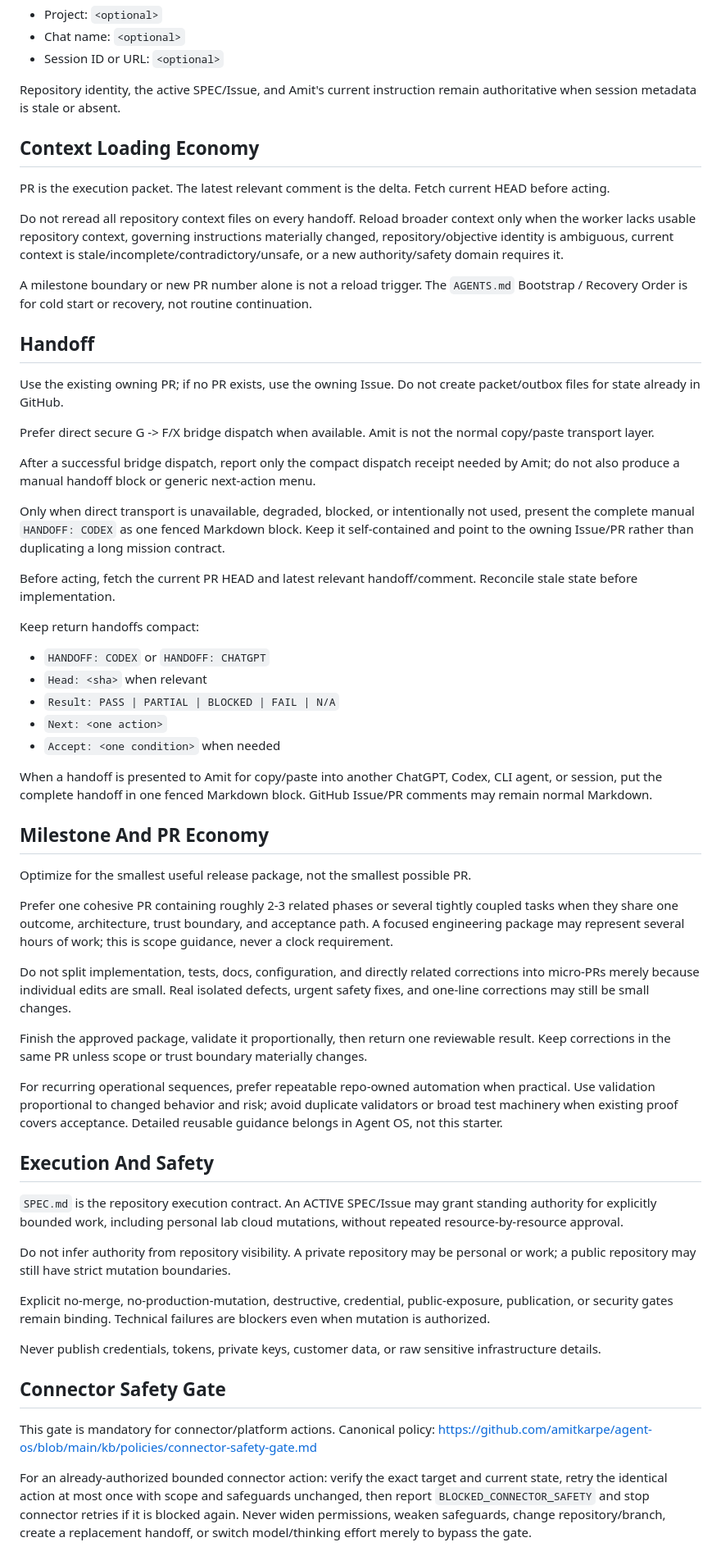
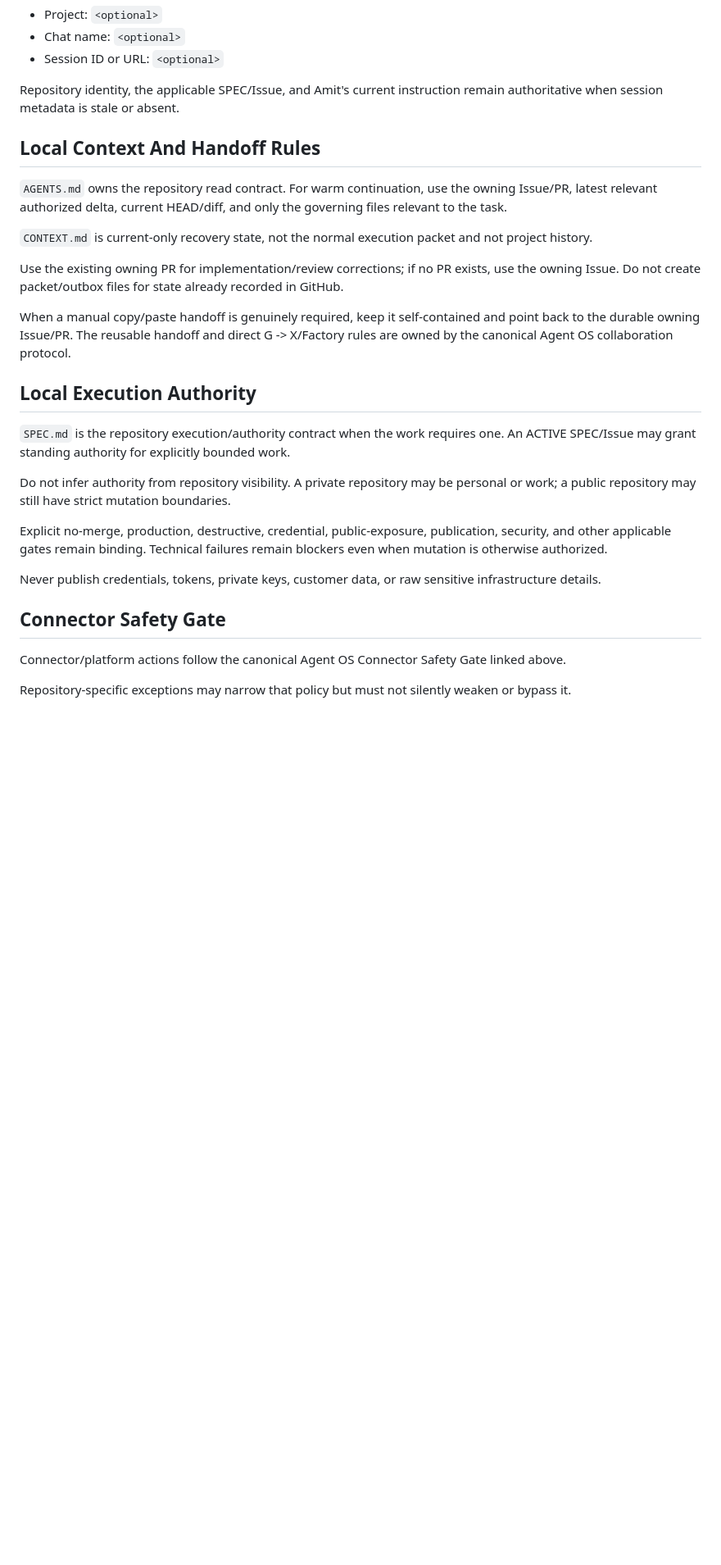
Before and after one commit to amitkarpe/repo-starter, a Markdown page: CHATGPT.md, the part around one of its changes. Shown at 82% size. Rendered like a GitHub page; blank space fills up the shorter version.

Commit message:
docs: keep CHATGPT as a thin repo adapter

```diff
--- a/CHATGPT.md
+++ b/CHATGPT.md
@@ -63,63 +61,30 @@ ChatGPT may record when available:
 - Chat name: `<optional>`
 - Session ID or URL: `<optional>`
 
-Repository identity, the active SPEC/Issue, and Amit's current instruction remain authoritative when session metadata is stale or absent.
+Repository identity, the applicable SPEC/Issue, and Amit's current instruction remain authoritative when session metadata is stale or absent.
 
-## Context Loading Economy
+## Local Context And Handoff Rules
 
-PR is the execution packet. The latest relevant comment is the delta. Fetch current HEAD before acting.
+`AGENTS.md` owns the repository read contract. For warm continuation, use the owning Issue/PR, latest relevant authorized delta, current HEAD/diff, and only the governing files relevant to the task.
 
-Do not reread all repository context files on every handoff. Reload broader context only when the worker lacks usable repository context, governing instructions materially changed, repository/objective identity is ambiguous, current context is stale/incomplete/contradictory/unsafe, or a new authority/safety domain requires it.
+`CONTEXT.md` is current-only recovery state, not the normal execution packet and not project history.
 
-A milestone boundary or new PR number alone is not a reload trigger. The `AGENTS.md` Bootstrap / Recovery Order is for cold start or recovery, not routine continuation.
+Use the existing owning PR for implementation/review corrections; if no PR exists, use the owning Issue. Do not create packet/outbox files for state already recorded in GitHub.
 
-## Handoff
+When a manual copy/paste handoff is genuinely required, keep it self-contained and point back to the durable owning Issue/PR. The reusable handoff and direct G -> X/Factory rules are owned by the canonical Agent OS collaboration protocol.
 
-Use the existing owning PR; if no PR exists, use the owning Issue. Do not create packet/outbox files for state already in GitHub.
+## Local Execution Authority
 
-Prefer direct secure G -> F/X bridge dispatch when available. Amit is not the normal copy/paste transport layer.
-
-After a successful bridge dispatch, report only the compact dispatch receipt needed by Amit; do not also produce a manual handoff block or generic next-action menu.
-
-Only when direct transport is unavailable, degraded, blocked, or intentionally not used, present the complete manual `HANDOFF: CODEX` as one fenced Markdown block. Keep it self-contained and point to the owning Issue/PR rather than duplicating a long mission contract.
-
-Before acting, fetch the current PR HEAD and latest relevant handoff/comment. Reconcile stale state before implementation.
-
-Keep return handoffs compact:
-
-- `HANDOFF: CODEX` or `HANDOFF: CHATGPT`
-- `Head: <sha>` when relevant
-- `Result: PASS | PARTIAL | BLOCKED | FAIL | N/A`
-- `Next: <one action>`
-- `Accept: <one condition>` when needed
-
-When a handoff is presented to Amit for copy/paste into another ChatGPT, Codex, CLI agent, or session, put the complete handoff in one fenced Markdown block. GitHub Issue/PR comments may remain normal Markdown.
-
-## Milestone And PR Economy
-
-Optimize for the smallest useful release package, not the smallest possible PR.
-
-Prefer one cohesive PR containing roughly 2-3 related phases or several tightly coupled tasks when they share one outcome, architecture, trust boundary, and acceptance path. A focused engineering package may represent several hours of work; this is scope guidance, never a clock requirement.
-
-Do not split implementation, tests, docs, configuration, and directly related corrections into micro-PRs merely because individual edits are small. Real isolated defects, urgent safety fixes, and one-line corrections may still be small changes.
-
-Finish the approved package, validate it proportionally, then return one reviewable result. Keep corrections in the same PR unless scope or trust boundary materially changes.
-
-For recurring operational sequences, prefer repeatable repo-owned automation when practical. Use validation proportional to changed behavior and risk; avoid duplicate validators or broad test machinery when existing proof covers acceptance. Detailed reusable guidance belongs in Agent OS, not this starter.
-
-## Execution And Safety
-
-`SPEC.md` is the repository execution contract. An ACTIVE SPEC/Issue may grant standing authority for explicitly bounded work, including personal lab cloud mutations, without repeated resource-by-resource approval.
+`SPEC.md` is the repository execution/authority contract when the work requires one. An ACTIVE SPEC/Issue may grant standing authority for explicitly bounded work.
 
 Do not infer authority from repository visibility. A private repository may be personal or work; a public repository may still have strict mutation boundaries.
 
-Explicit no-merge, no-production-mutation, destructive, credential, public-exposure, publication, or security gates remain binding. Technical failures are blockers even when mutation is authorized.
+Explicit no-merge, production, destructive, credential, public-exposure, publication, security, and other applicable gates remain binding. Technical failures remain blockers even when mutation is otherwise authorized.
 
 Never publish credentials, tokens, private keys, customer data, or raw sensitive infrastructure details.
 
 ## Connector Safety Gate
 
-This gate is mandatory for connector/platform actions. Canonical policy:
-https://github.com/amitkarpe/agent-os/blob/main/kb/policies/connector-safety-gate.md
+Connector/platform actions follow the canonical Agent OS Connector Safety Gate linked above.
 
-For an already-authorized bounded connector action: verify the exact target and current state, retry the identical action at most once with scope and safeguards unchanged, then report `BLOCKED_CONNECTOR_SAFETY` and stop connector retries if it is blocked again. Never widen permissions, weaken safeguards, change repository/branch, create a replacement handoff, or switch model/thinking effort merely to bypass the gate.
+Repository-specific exceptions may narrow that policy but must not silently weaken or bypass it.
```
Also changed, not shown: other parts of CHATGPT.md (+11 -13 lines).
